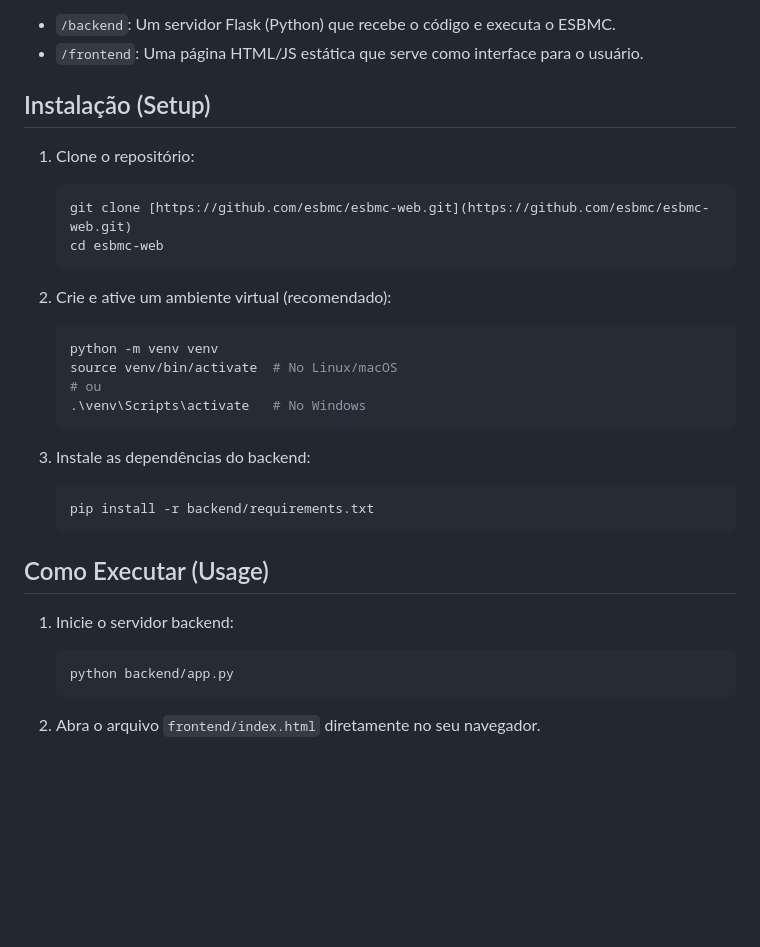
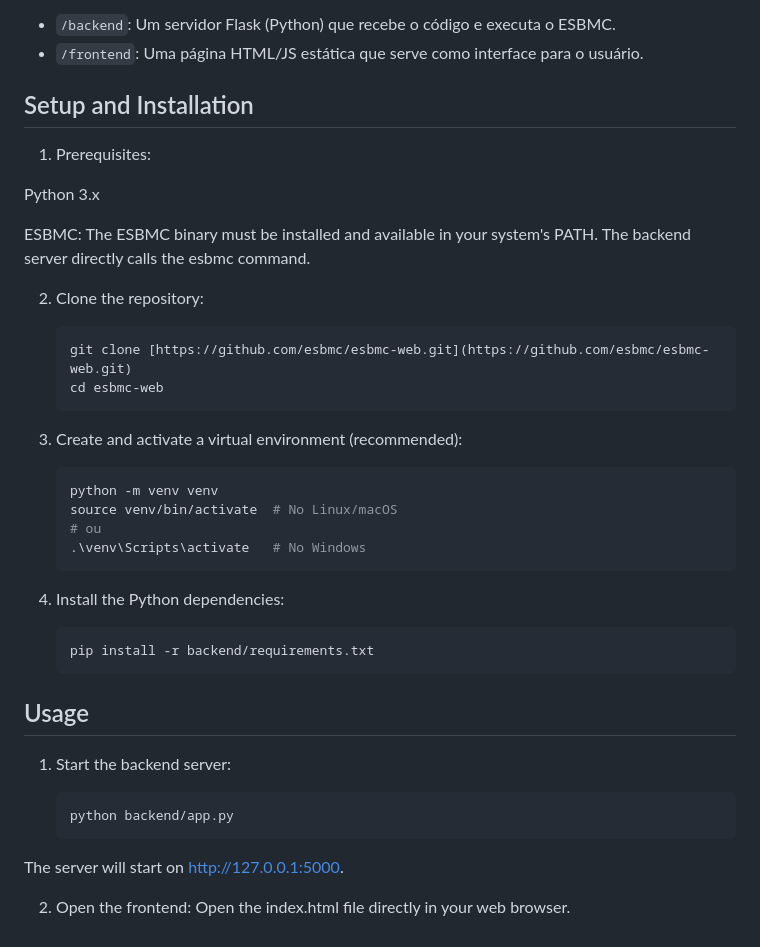
Before and after one commit to esbmc/esbmc-web, a Markdown page: README.md, the part around the change. GitHub-like rendering; blank space fills up the shorter version.

````diff
--- a/README.md
+++ b/README.md
@@ -109,15 +109,21 @@ O projeto é dividido em duas partes:
 * `/backend`: Um servidor Flask (Python) que recebe o código e executa o ESBMC.
 * `/frontend`: Uma página HTML/JS estática que serve como interface para o usuário.
 
-## Instalação (Setup)
+## Setup and Installation
 
-1.  Clone o repositório:
+1. Prerequisites:
+
+Python 3.x
+
+ESBMC: The ESBMC binary must be installed and available in your system's PATH. The backend server directly calls the esbmc command.
+
+2. Clone the repository:
     ```bash
     git clone [https://github.com/esbmc/esbmc-web.git](https://github.com/esbmc/esbmc-web.git)
     cd esbmc-web
     ```
 
-2.  Crie e ative um ambiente virtual (recomendado):
+3. Create and activate a virtual environment (recommended):
     ```bash
     python -m venv venv
     source venv/bin/activate  # No Linux/macOS
@@ -125,16 +131,18 @@ O projeto é dividido em duas partes:
     .\venv\Scripts\activate   # No Windows
     ```
 
-3.  Instale as dependências do backend:
+4. Install the Python dependencies:
     ```bash
     pip install -r backend/requirements.txt
     ```
 
-## Como Executar (Usage)
+## Usage
+1. Start the backend server:
 
-1.  Inicie o servidor backend:
     ```bash
     python backend/app.py
     ```
 
-2.  Abra o arquivo `frontend/index.html` diretamente no seu navegador.
+The server will start on http://127.0.0.1:5000.
+
+2. Open the frontend: Open the index.html file directly in your web browser.
````
